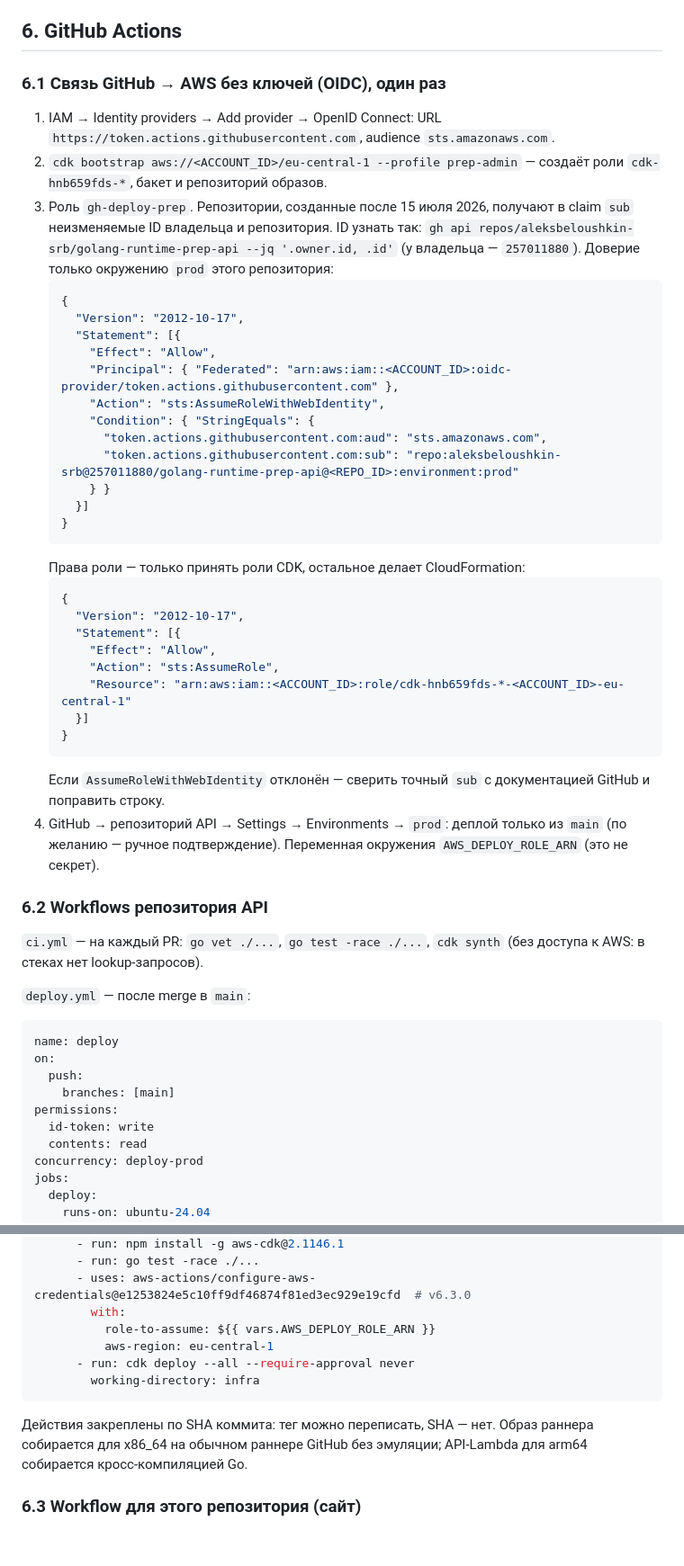
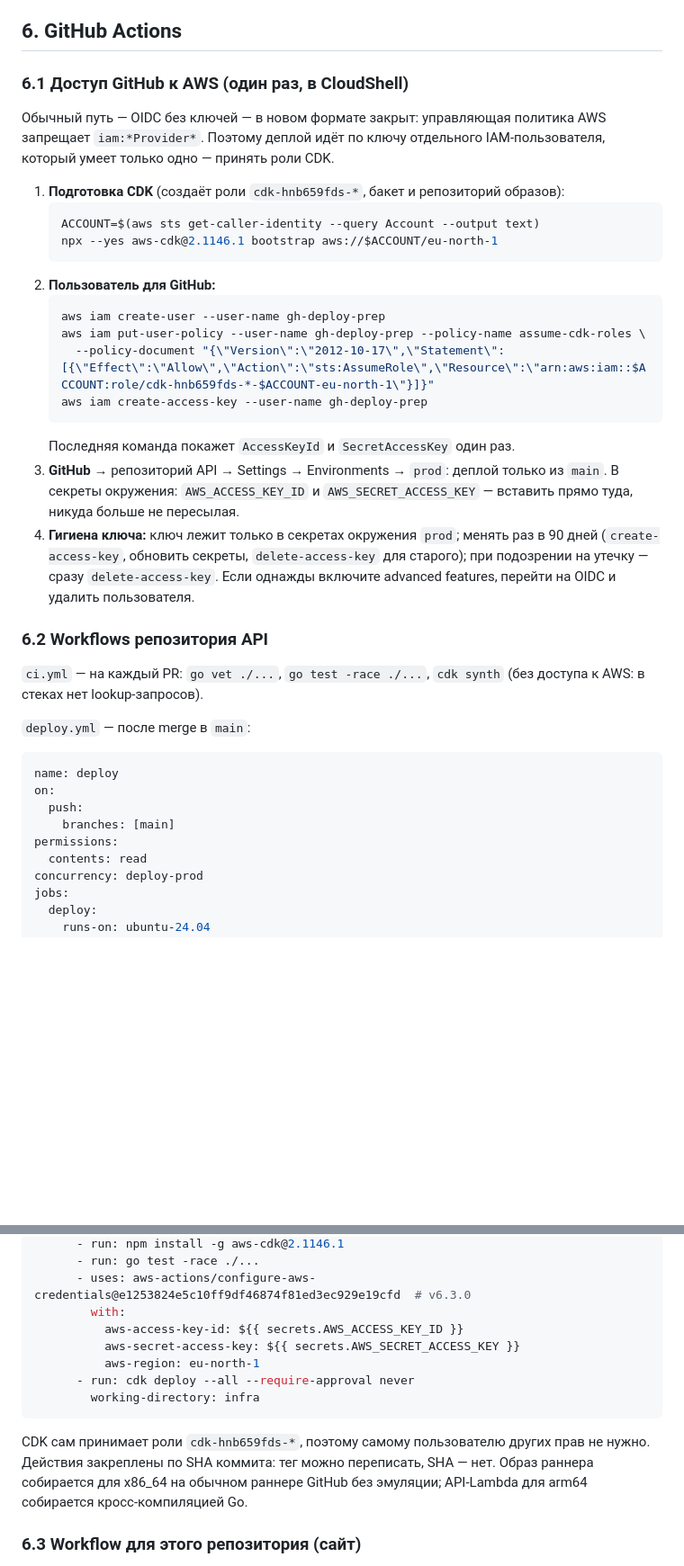
Before and after one commit to aleksbeloushkin-srb/golang-interview-prep, a Markdown page: AWS_RECIPE_RU.md, 2 parts joined by grey strips. Shown at 90% size. Rendered like a GitHub page; blank space fills up the shorter version.

````diff
--- a/AWS_RECIPE_RU.md
+++ b/AWS_RECIPE_RU.md
@@ -93,38 +88,25 @@ runner.Dockerfile
 
 ## 6. GitHub Actions
 
-### 6.1 Связь GitHub → AWS без ключей (OIDC), один раз
+### 6.1 Доступ GitHub к AWS (один раз, в CloudShell)
 
-1. IAM → Identity providers → Add provider → OpenID Connect: URL `https://token.actions.githubusercontent.com`, audience `sts.amazonaws.com`.
-2. `cdk bootstrap aws://<ACCOUNT_ID>/eu-central-1 --profile prep-admin` — создаёт роли `cdk-hnb659fds-*`, бакет и репозиторий образов.
-3. Роль `gh-deploy-prep`. Репозитории, созданные после 15 июля 2026, получают в claim `sub` неизменяемые ID владельца и репозитория. ID узнать так: `gh api repos/aleksbeloushkin-srb/golang-runtime-prep-api --jq '.owner.id, .id'` (у владельца — `257011880`). Доверие только окружению `prod` этого репозитория:
-   ```json
-   {
-     "Version": "2012-10-17",
-     "Statement": [{
-       "Effect": "Allow",
-       "Principal": { "Federated": "arn:aws:iam::<ACCOUNT_ID>:oidc-provider/token.actions.githubusercontent.com" },
-       "Action": "sts:AssumeRoleWithWebIdentity",
-       "Condition": { "StringEquals": {
-         "token.actions.githubusercontent.com:aud": "sts.amazonaws.com",
-         "token.actions.githubusercontent.com:sub": "repo:aleksbeloushkin-srb@257011880/golang-runtime-prep-api@<REPO_ID>:environment:prod"
-       } }
-     }]
-   }
+Обычный путь — OIDC без ключей — в новом формате закрыт: управляющая политика AWS запрещает `iam:*Provider*`. Поэтому деплой идёт по ключу отдельного IAM-пользователя, который умеет только одно — принять роли CDK.
+
+1. **Подготовка CDK** (создаёт роли `cdk-hnb659fds-*`, бакет и репозиторий образов):
+   ```bash
+   ACCOUNT=$(aws sts get-caller-identity --query Account --output text)
+   npx --yes aws-cdk@2.1146.1 bootstrap aws://$ACCOUNT/eu-north-1
    ```
-   Права роли — только принять роли CDK, остальное делает CloudFormation:
-   ```json
-   {
-     "Version": "2012-10-17",
-     "Statement": [{
-       "Effect": "Allow",
-       "Action": "sts:AssumeRole",
-       "Resource": "arn:aws:iam::<ACCOUNT_ID>:role/cdk-hnb659fds-*-<ACCOUNT_ID>-eu-central-1"
-     }]
-   }
+2. **Пользователь для GitHub:**
+   ```bash
+   aws iam create-user --user-name gh-deploy-prep
+   aws iam put-user-policy --user-name gh-deploy-prep --policy-name assume-cdk-roles \
+     --policy-document "{\"Version\":\"2012-10-17\",\"Statement\":[{\"Effect\":\"Allow\",\"Action\":\"sts:AssumeRole\",\"Resource\":\"arn:aws:iam::$ACCOUNT:role/cdk-hnb659fds-*-$ACCOUNT-eu-north-1\"}]}"
+   aws iam create-access-key --user-name gh-deploy-prep
    ```
-   Если `AssumeRoleWithWebIdentity` отклонён — сверить точный `sub` с документацией GitHub и поправить строку.
-4. GitHub → репозиторий API → Settings → Environments → `prod`: деплой только из `main` (по желанию — ручное подтверждение). Переменная окружения `AWS_DEPLOY_ROLE_ARN` (это не секрет).
+   Последняя команда покажет `AccessKeyId` и `SecretAccessKey` один раз.
+3. **GitHub** → репозиторий API → Settings → Environments → `prod`: деплой только из `main`. В секреты окружения: `AWS_ACCESS_KEY_ID` и `AWS_SECRET_ACCESS_KEY` — вставить прямо туда, никуда больше не пересылая.
+4. **Гигиена ключа:** ключ лежит только в секретах окружения `prod`; менять раз в 90 дней (`create-access-key`, обновить секреты, `delete-access-key` для старого); при подозрении на утечку — сразу `delete-access-key`. Если однажды включите advanced features, перейти на OIDC и удалить пользователя.
 
 ### 6.2 Workflows репозитория API
 
@@ -138,7 +120,6 @@ on:
   push:
     branches: [main]
 permissions:
-  id-token: write
   contents: read
 concurrency: deploy-prod
 jobs:
@@ -155,13 +136,14 @@ jobs:
       - run: go test -race ./...
       - uses: aws-actions/configure-aws-credentials@e1253824e5c10ff9df46874f81ed3ec929e19cfd  # v6.3.0
         with:
-          role-to-assume: ${{ vars.AWS_DEPLOY_ROLE_ARN }}
-          aws-region: eu-central-1
+          aws-access-key-id: ${{ secrets.AWS_ACCESS_KEY_ID }}
+          aws-secret-access-key: ${{ secrets.AWS_SECRET_ACCESS_KEY }}
+          aws-region: eu-north-1
       - run: cdk deploy --all --require-approval never
         working-directory: infra
 ```
 
-Действия закреплены по SHA коммита: тег можно переписать, SHA — нет. Образ раннера собирается для x86_64 на обычном раннере GitHub без эмуляции; API-Lambda для arm64 собирается кросс-компиляцией Go.
+CDK сам принимает роли `cdk-hnb659fds-*`, поэтому самому пользователю других прав не нужно. Действия закреплены по SHA коммита: тег можно переписать, SHA — нет. Образ раннера собирается для x86_64 на обычном раннере GitHub без эмуляции; API-Lambda для arm64 собирается кросс-компиляцией Go.
 
 ### 6.3 Workflow для этого репозитория (сайт)
 
````
Also changed, not shown: other parts of AWS_RECIPE_RU.md (+26 -28 lines), CLAUDE_CHANGE_LOG_RU.md (+9 -0 lines), DEPLOYMENT_PROPOSAL_RU.md (+4 -4 lines).
